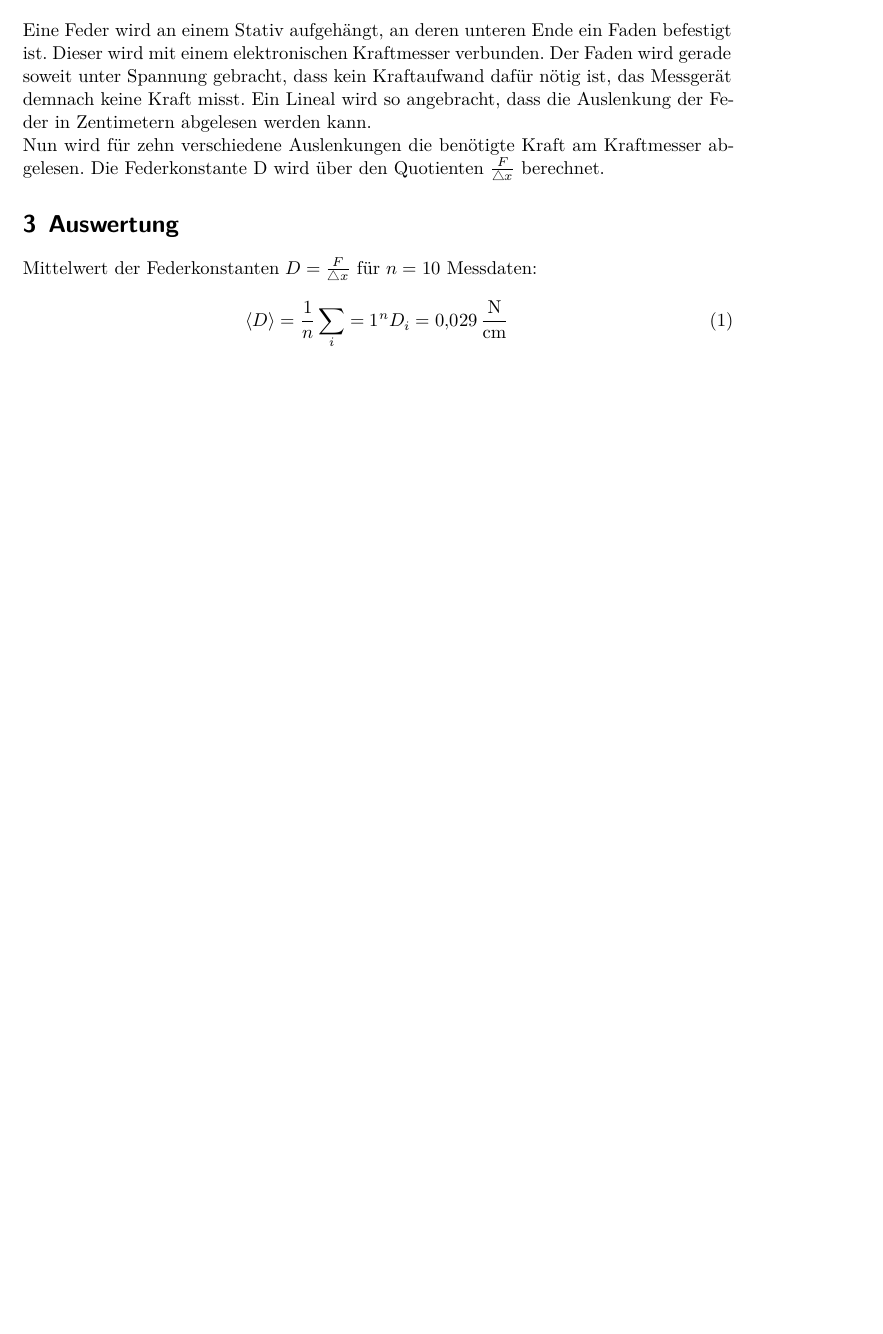
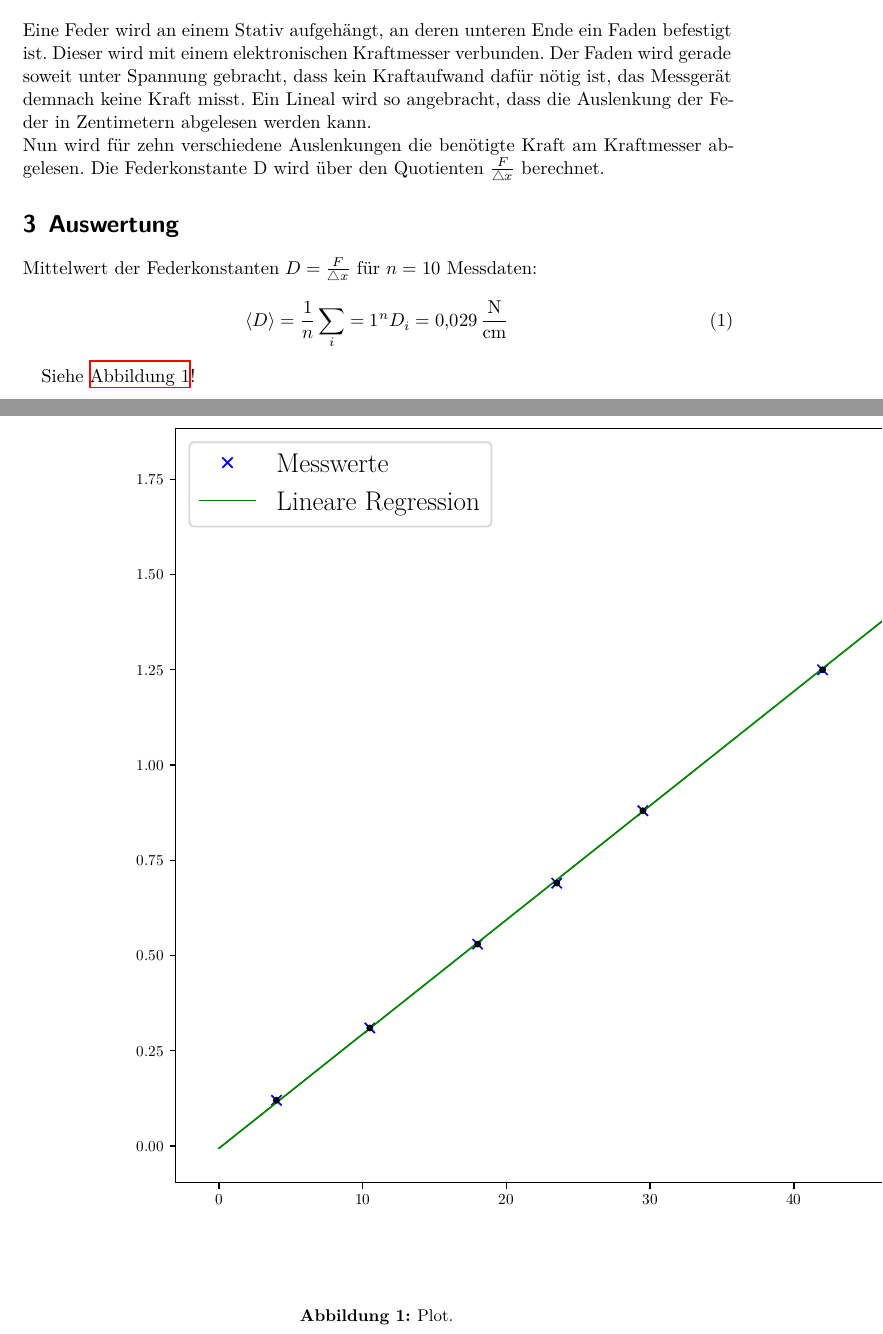
Before and after one commit to RnLe/AP1920-AJRM, a LaTeX document (V803_Hooksches Gesetz/main.tex, which reads V803_Hooksches Gesetz/content/auswertung.tex): part of page 3 of 3 before the commit and two parts of pages 3 and 4 of 5 after it, the two joined at a grey line, cut so that both start at the same text, the shorter picture padded with empty space. Compiled offline with XeLaTeX.

Commit message:
plot added in auswertung.tex

```diff
--- a/V803_Hooksches Gesetz/content/auswertung.tex
+++ b/V803_Hooksches Gesetz/content/auswertung.tex
@@ -4,3 +4,13 @@ Mittelwert der Federkonstanten $D = \frac{F}{\triangle x}$ für $n = 10$ Messdat
 \begin{equation}
 \langle D \rangle = \frac{1}{n} \sum_i=1^n D_i = \SI{0.029}{\newton\per\centi\meter}
 \end{equation}
+
+\begin{figure}
+    \centering
+    \includegraphics{Plot.pdf}
+    \caption{Plot.}
+    \label{fig:plot}
+  \end{figure}
+
+
+  Siehe \autoref{fig:plot}!
```
Also changed, not shown: V803_Hooksches Gesetz/Plot.pdf (added), 10 other files.
